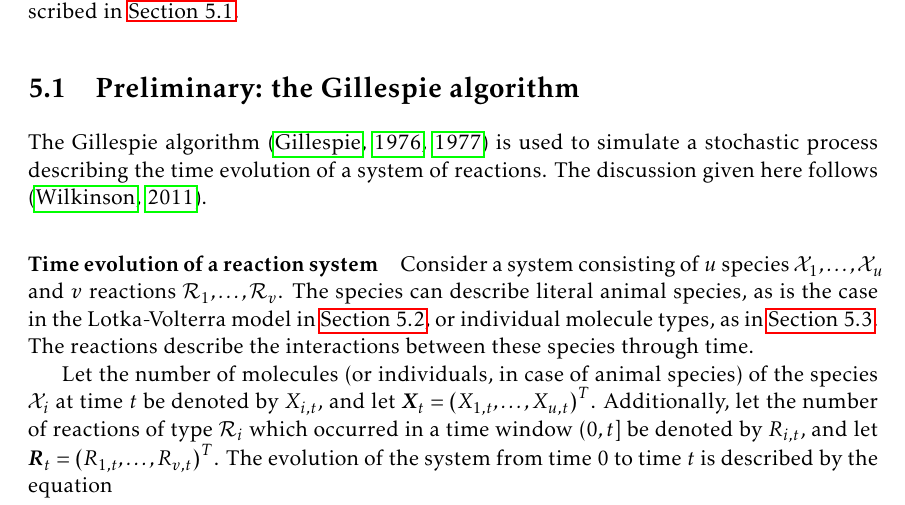
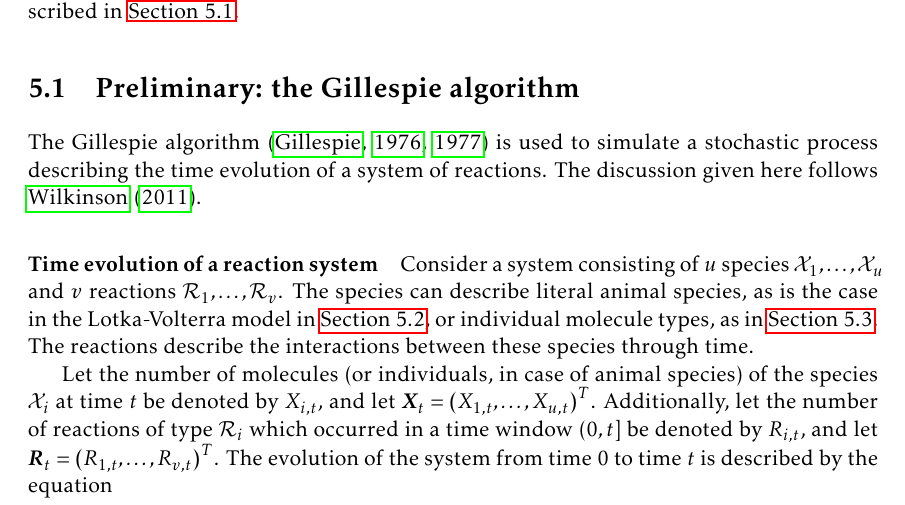
Before and after one commit to tomaskala/master-thesis, a LaTeX thesis (thesis/Thesis.tex, which reads thesis/tex/chapters/applications.tex): part of page 41 of 49, cut so that both start at the same text. Compiled offline with pdfLaTeX.

Commit message:
Citep -> cite

```diff
--- a/thesis/tex/chapters/applications.tex
+++ b/thesis/tex/chapters/applications.tex
@@ -6,7 +6,7 @@ In this chapter, we apply the models developed earlier to two selected problems.
 Both problems require simulating reactions in order to propagate the system states through time. This is done with the help of the Gillespie algorithm, which is first described in \autoref{sec:gillespie}.
 
 \section{Preliminary: the Gillespie algorithm} \label{sec:gillespie}
-The Gillespie algorithm \citep{gillespie1, gillespie2} is used to simulate a stochastic process describing the time evolution of a system of reactions. The discussion given here follows \citep{wilkinson-book}.
+The Gillespie algorithm \citep{gillespie1, gillespie2} is used to simulate a stochastic process describing the time evolution of a system of reactions. The discussion given here follows \cite{wilkinson-book}.
 
 \paragraph{Time evolution of a reaction system}
 Consider a system consisting of $u$ species $\mathcal{X}_1, \ldots, \mathcal{X}_u$ and $v$ reactions $\mathcal{R}_1, \ldots, \mathcal{R}_v$. The species can describe literal animal species, as is the case in the Lotka-Volterra model in \autoref{sec:lotka-volterra}, or individual molecule types, as in \autoref{sec:autoregulation}. The reactions describe the interactions between these species through time.
```
Also changed, not shown: thesis/Thesis.pdf.
